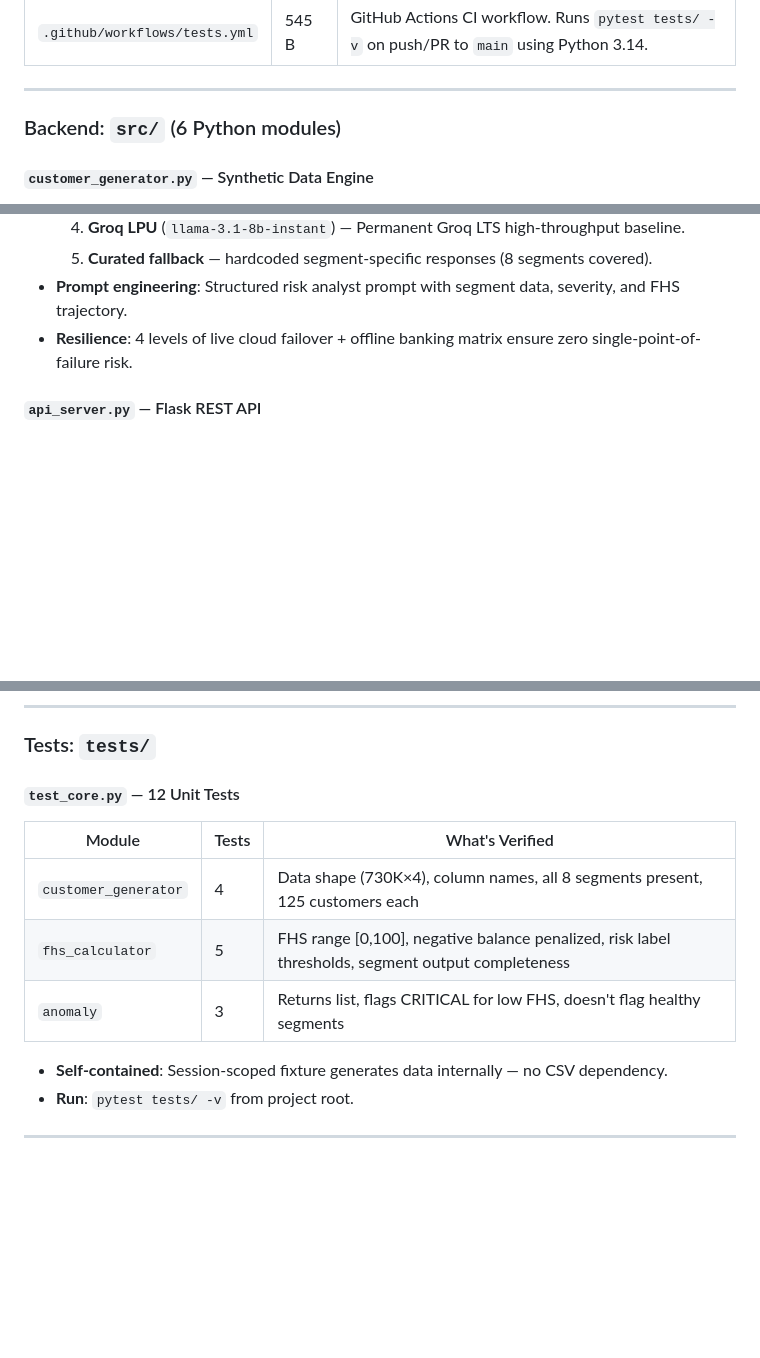
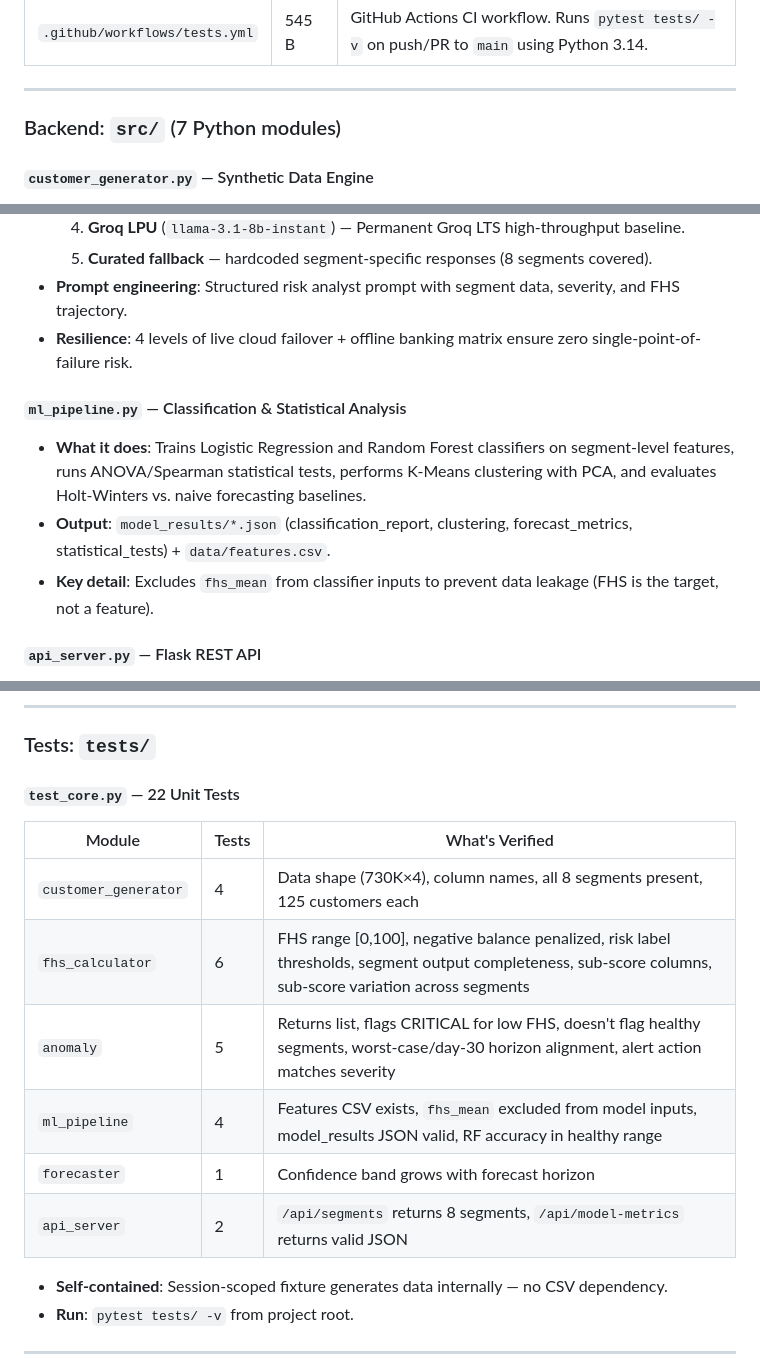
Before and after one commit to M3hul-raj/finpulse, a Markdown page: DEVELOPER_GUIDE.md, 3 parts joined by grey strips. GitHub-like rendering; blank space fills up the shorter version.

Commit message:
docs(DEVELOPER_GUIDE): fix module count (6->7, add ml_pipeline.py) and test count (12->22)

```diff
--- a/DEVELOPER_GUIDE.md
+++ b/DEVELOPER_GUIDE.md
@@ -20,7 +20,7 @@
 
 ---
 
-### Backend: `src/` (6 Python modules)
+### Backend: `src/` (7 Python modules)
 
 #### `customer_generator.py` — Synthetic Data Engine
 - **What it does**: Generates 730,000 rows of daily balance data for 1,000 customers across 8 banking segments.
@@ -71,6 +71,11 @@
   5. **Curated fallback** — hardcoded segment-specific responses (8 segments covered).
 - **Prompt engineering**: Structured risk analyst prompt with segment data, severity, and FHS trajectory.
 - **Resilience**: 4 levels of live cloud failover + offline banking matrix ensure zero single-point-of-failure risk.
+
+#### `ml_pipeline.py` — Classification & Statistical Analysis
+- **What it does**: Trains Logistic Regression and Random Forest classifiers on segment-level features, runs ANOVA/Spearman statistical tests, performs K-Means clustering with PCA, and evaluates Holt-Winters vs. naive forecasting baselines.
+- **Output**: `model_results/*.json` (classification_report, clustering, forecast_metrics, statistical_tests) + `data/features.csv`.
+- **Key detail**: Excludes `fhs_mean` from classifier inputs to prevent data leakage (FHS is the target, not a feature).
 
 #### `api_server.py` — Flask REST API
 - **What it does**: Wraps all modules into a REST API and serves the frontend.
@@ -124,13 +129,16 @@
 
 ### Tests: `tests/`
 
-#### `test_core.py` — 12 Unit Tests
+#### `test_core.py` — 22 Unit Tests
 
 | Module | Tests | What's Verified |
 |---|---|---|
 | `customer_generator` | 4 | Data shape (730K×4), column names, all 8 segments present, 125 customers each |
-| `fhs_calculator` | 5 | FHS range [0,100], negative balance penalized, risk label thresholds, segment output completeness |
-| `anomaly` | 3 | Returns list, flags CRITICAL for low FHS, doesn't flag healthy segments |
+| `fhs_calculator` | 6 | FHS range [0,100], negative balance penalized, risk label thresholds, segment output completeness, sub-score columns, sub-score variation across segments |
+| `anomaly` | 5 | Returns list, flags CRITICAL for low FHS, doesn't flag healthy segments, worst-case/day-30 horizon alignment, alert action matches severity |
+| `ml_pipeline` | 4 | Features CSV exists, `fhs_mean` excluded from model inputs, model_results JSON valid, RF accuracy in healthy range |
+| `forecaster` | 1 | Confidence band grows with forecast horizon |
+| `api_server` | 2 | `/api/segments` returns 8 segments, `/api/model-metrics` returns valid JSON |
 
 - **Self-contained**: Session-scoped fixture generates data internally — no CSV dependency.
 - **Run**: `pytest tests/ -v` from project root.
```
